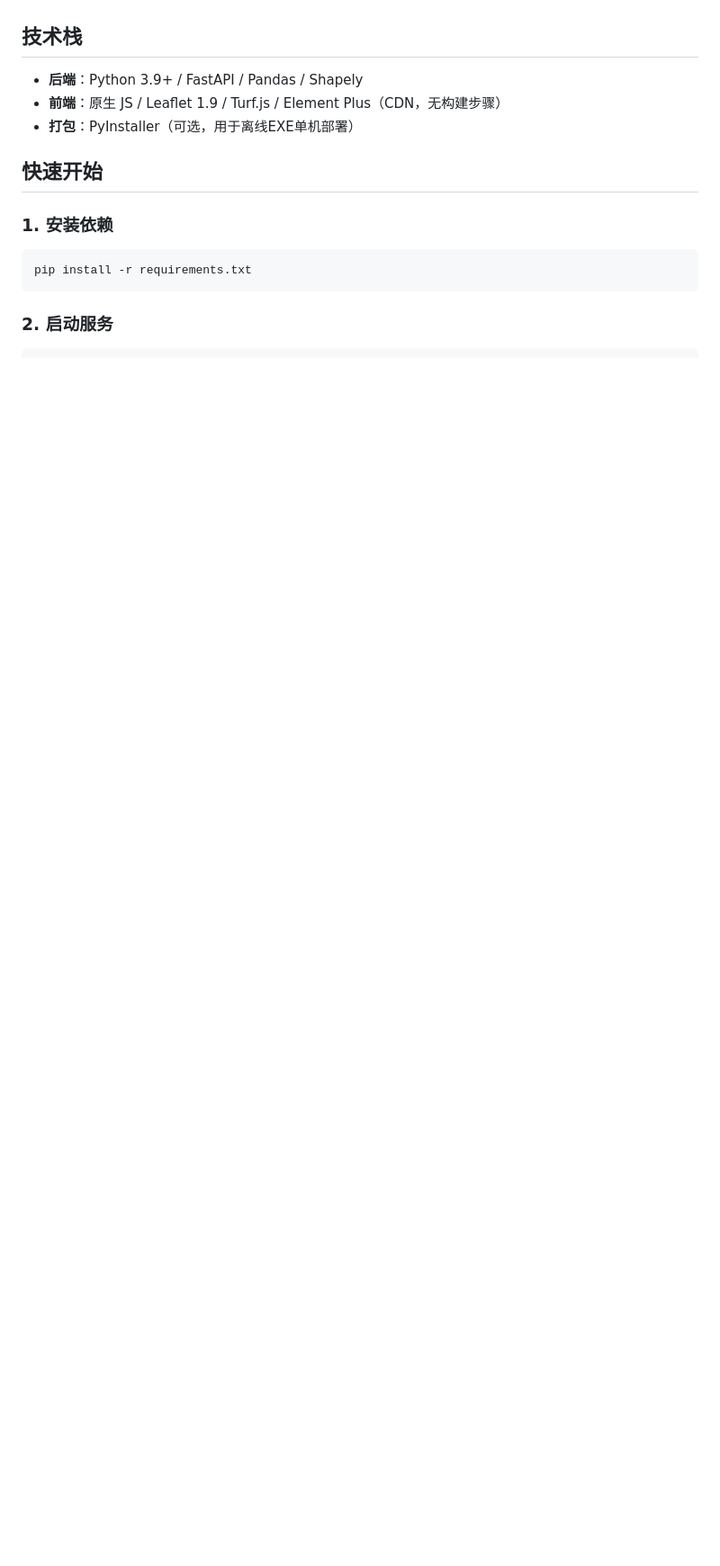
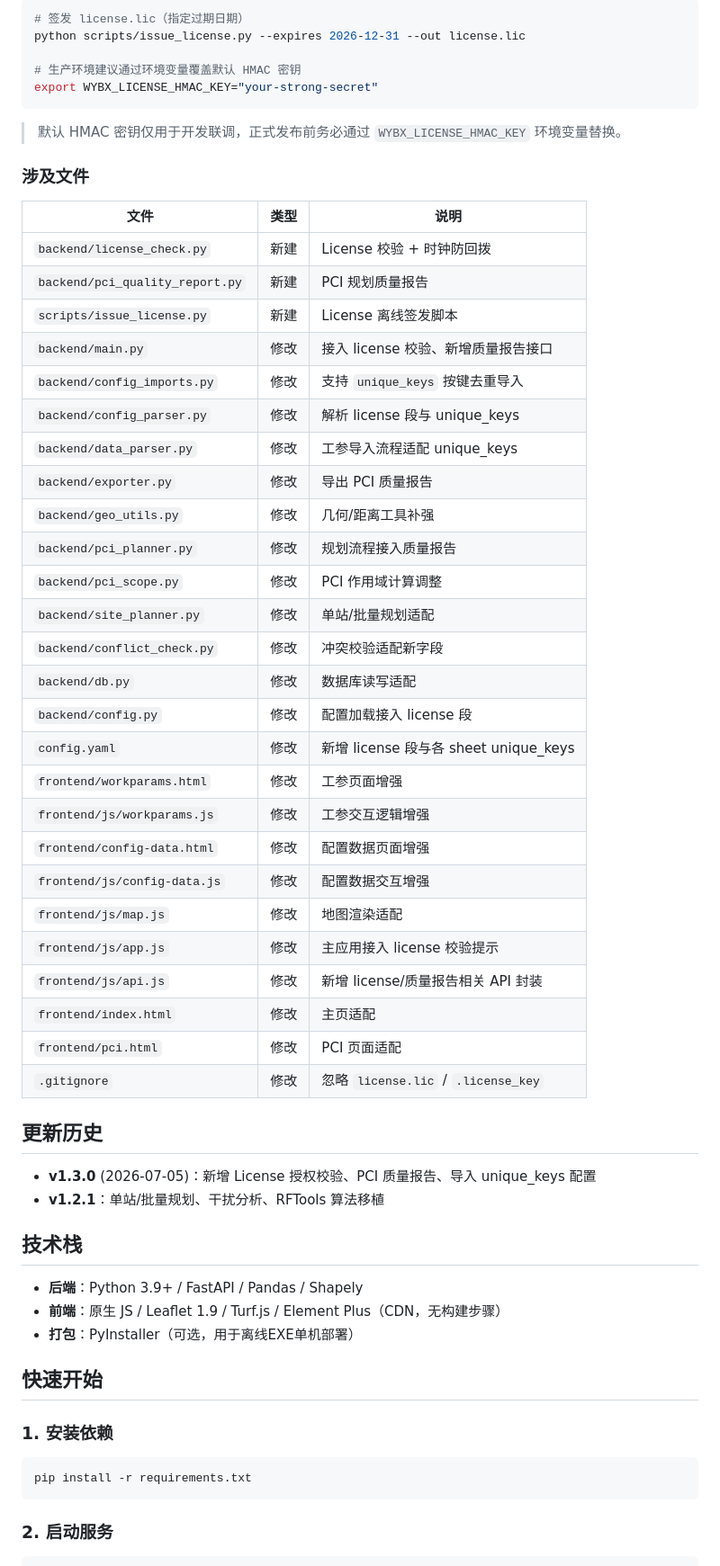
Before and after one commit to Charlielian/optimization_toolbox_v, a Markdown page: README.md, the part around one of its changes. Shown at 90% size. GitHub-like rendering; blank space fills up the shorter version.

Commit message:
docs: README 更新至 v1.3.0，补充 license/质量报告/unique_keys 更新说明

````diff
--- a/README.md
+++ b/README.md
@@ -4,3 +32,48 @@
+```bash
+# 签发 license.lic（指定过期日期）
+python scripts/issue_license.py --expires 2026-12-31 --out license.lic
+
+# 生产环境建议通过环境变量覆盖默认 HMAC 密钥
+export WYBX_LICENSE_HMAC_KEY="your-strong-secret"
+```
+
+> 默认 HMAC 密钥仅用于开发联调，正式发布前务必通过 `WYBX_LICENSE_HMAC_KEY` 环境变量替换。
+
+### 涉及文件
+
+| 文件 | 类型 | 说明 |
+|---|---|---|
+| `backend/license_check.py`      | 新建 | License 校验 + 时钟防回拨 |
+| `backend/pci_quality_report.py` | 新建 | PCI 规划质量报告 |
+| `scripts/issue_license.py`      | 新建 | License 离线签发脚本 |
+| `backend/main.py`               | 修改 | 接入 license 校验、新增质量报告接口 |
+| `backend/config_imports.py`     | 修改 | 支持 `unique_keys` 按键去重导入 |
+| `backend/config_parser.py`      | 修改 | 解析 license 段与 unique_keys |
+| `backend/data_parser.py`        | 修改 | 工参导入流程适配 unique_keys |
+| `backend/exporter.py`           | 修改 | 导出 PCI 质量报告 |
+| `backend/geo_utils.py`          | 修改 | 几何/距离工具补强 |
+| `backend/pci_planner.py`        | 修改 | 规划流程接入质量报告 |
+| `backend/pci_scope.py`          | 修改 | PCI 作用域计算调整 |
+| `backend/site_planner.py`       | 修改 | 单站/批量规划适配 |
+| `backend/conflict_check.py`     | 修改 | 冲突校验适配新字段 |
+| `backend/db.py`                 | 修改 | 数据库读写适配 |
+| `backend/config.py`             | 修改 | 配置加载接入 license 段 |
+| `config.yaml`                   | 修改 | 新增 license 段与各 sheet unique_keys |
+| `frontend/workparams.html`      | 修改 | 工参页面增强 |
+| `frontend/js/workparams.js`     | 修改 | 工参交互逻辑增强 |
+| `frontend/config-data.html`     | 修改 | 配置数据页面增强 |
+| `frontend/js/config-data.js`    | 修改 | 配置数据交互增强 |
+| `frontend/js/map.js`            | 修改 | 地图渲染适配 |
+| `frontend/js/app.js`            | 修改 | 主应用接入 license 校验提示 |
+| `frontend/js/api.js`            | 修改 | 新增 license/质量报告相关 API 封装 |
+| `frontend/index.html`           | 修改 | 主页适配 |
+| `frontend/pci.html`             | 修改 | PCI 页面适配 |
+| `.gitignore`                    | 修改 | 忽略 `license.lic` / `.license_key` |
+
+## 更新历史
+
+- **v1.3.0** (2026-07-05)：新增 License 授权校验、PCI 质量报告、导入 unique_keys 配置
+- **v1.2.1**：单站/批量规划、干扰分析、RFTools 算法移植
 
 ## 技术栈
 
````
Also changed, not shown: other parts of README.md (+29 -1 lines).
